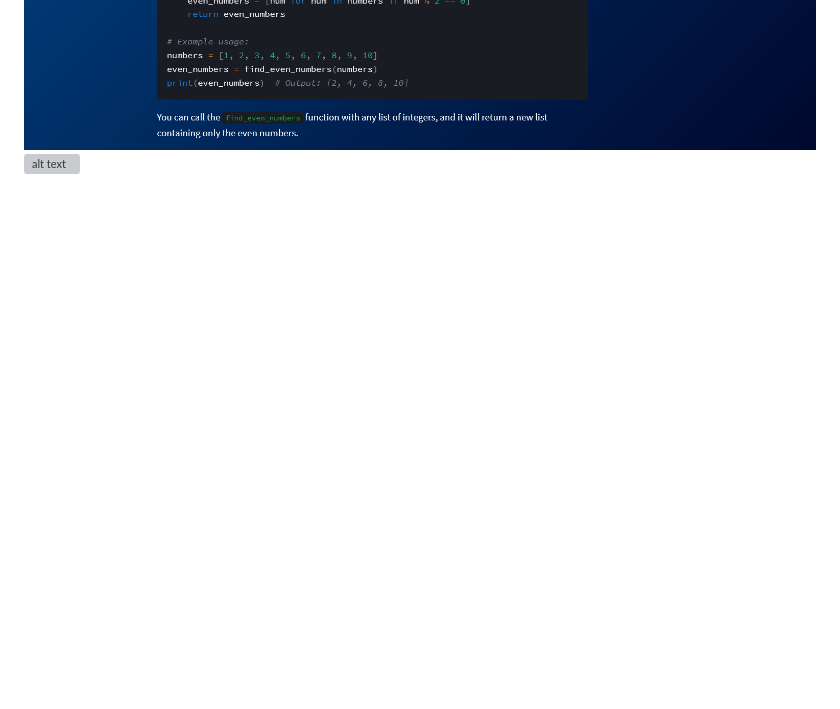
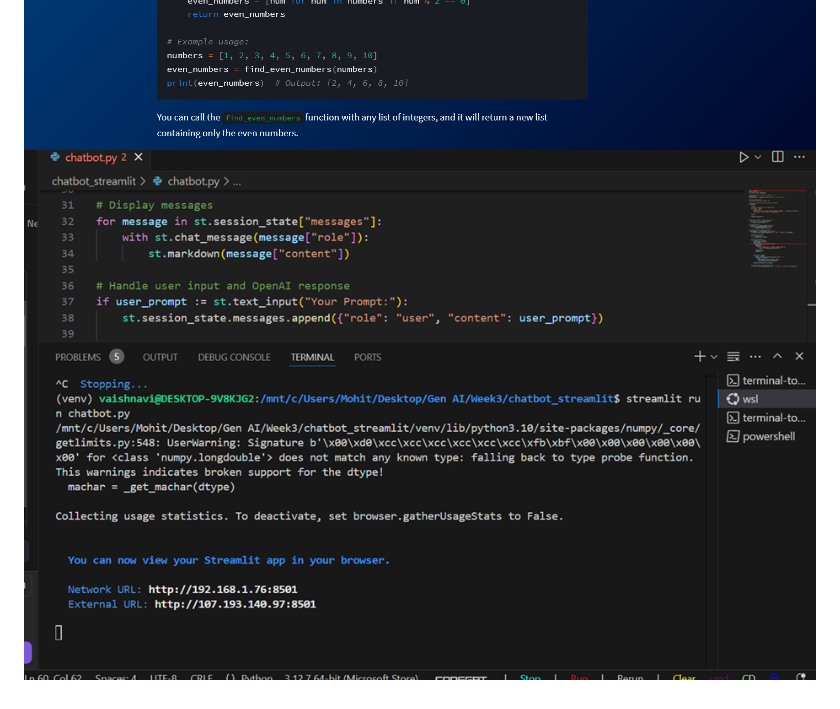
Before and after one commit to vaishnavi477/Machine-Learning, a Markdown page: ReadMe/README.md, the part around the change. Drawn GitHub-style; blank space fills up the shorter version; grey boxes are pictures that could not be loaded.

```diff
--- a/ReadMe/README.md
+++ b/ReadMe/README.md
@@ -91,4 +91,4 @@ For any queries, feel free to reach out to the project maintainer at vpatil29306
 
 ![alt text](Execution_1.png)
 ![alt text](Execution_2.png)
-![alt text](image.png)
+![alt text](Code.png)
```
